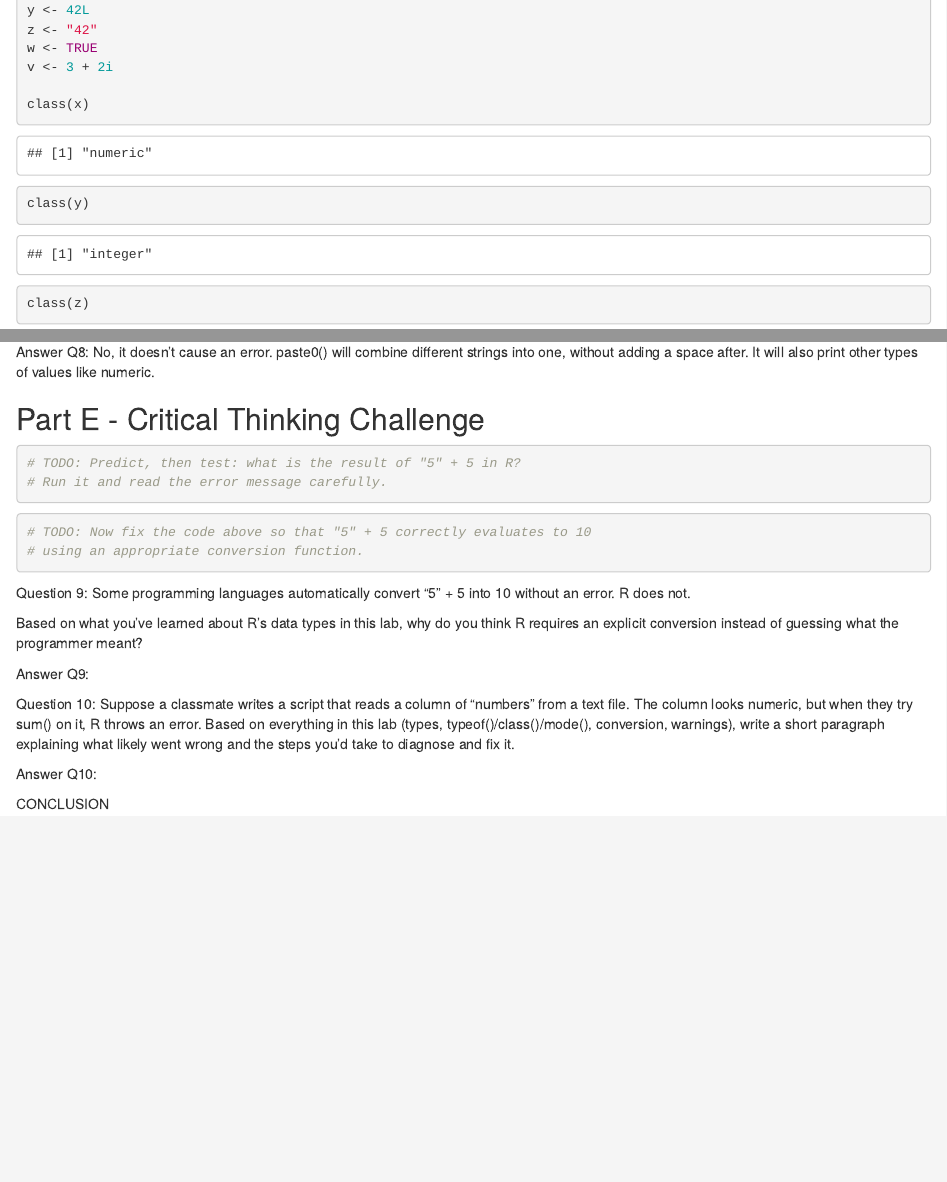
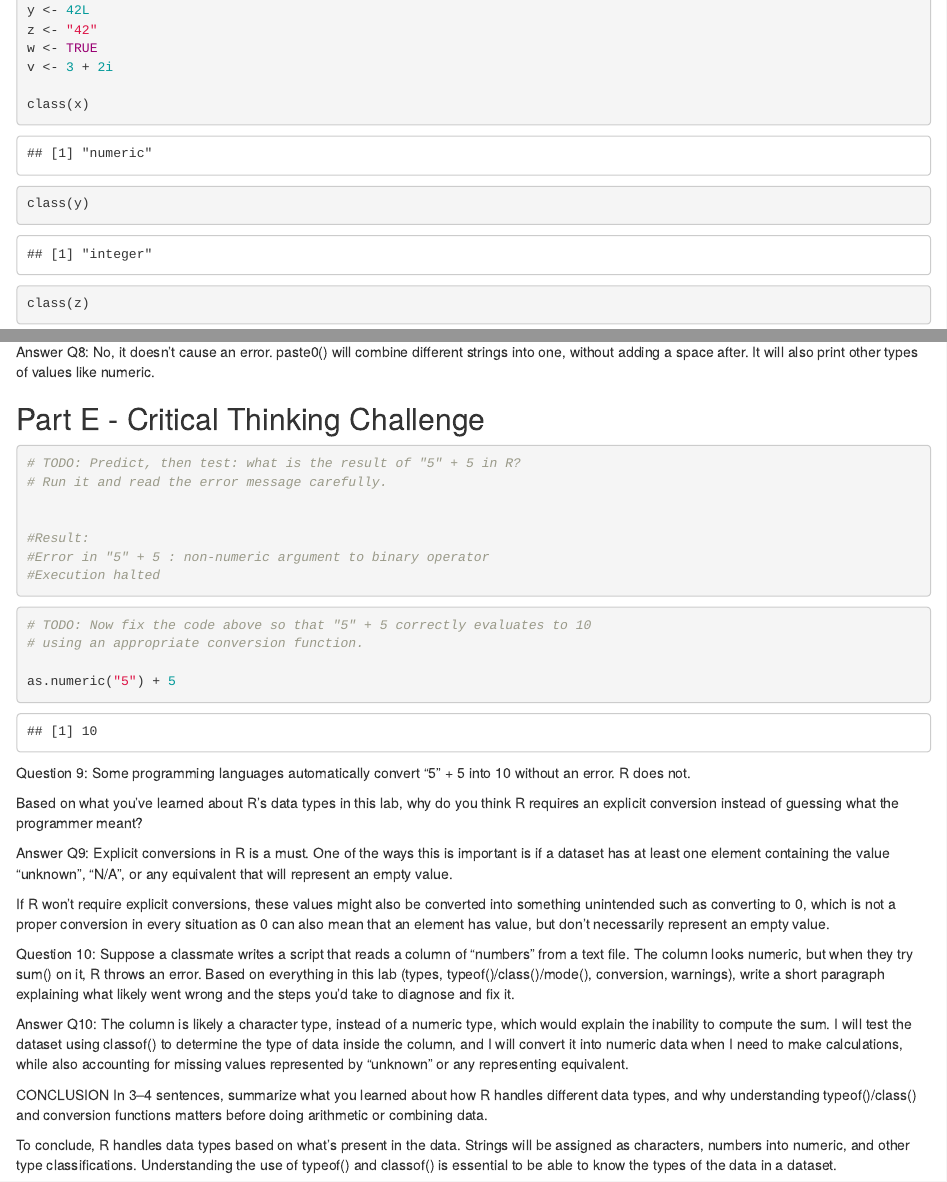
Before and after one commit to ryanandujar47/r.andujar_repo_1, an R Markdown document (RExercise#2_andujar.Rmd): the page in a window 1100 px wide, from 2770 px down, and a second part further down, joined at a grey line. Rendered offline with R 4.5, knitr and Pandoc, with nearby package versions.

Commit message:
Update RExercise#2_andujar.Rmd
Final, complete Conclusion.

````diff
--- a/RExercise#2_andujar.Rmd
+++ b/RExercise#2_andujar.Rmd
@@ -241,13 +241,16 @@ Answer Q8: No, it doesn't cause an error. paste0() will combine different string
 # Run it and read the error message carefully.
 
 
+#Result:
+#Error in "5" + 5 : non-numeric argument to binary operator
+#Execution halted
 ```
 
 ```{r}
 # TODO: Now fix the code above so that "5" + 5 correctly evaluates to 10
 # using an appropriate conversion function.
 
-
+as.numeric("5") + 5
 ```
 
 
@@ -256,14 +259,20 @@ Question 9: Some programming languages automatically convert "5" + 5 into 10 wit
 Based on what you’ve learned about R’s data types in this lab, why do you think R requires an explicit conversion instead of guessing what the programmer meant?
 
 
-Answer Q9:
+Answer Q9: Explicit conversions in R is a must. One of the ways this is important is if a dataset has at least one element containing the value "unknown", "N/A", or any equivalent that will represent an empty value.
+
+If R won't require explicit conversions, these values might also be converted into something unintended such as converting to 0, which is not a proper conversion in every situation as 0 can also mean that an element has value, but don't necessarily represent an empty value.
+
 
 
 Question 10: Suppose a classmate writes a script that reads a column of “numbers” from a text file. The column looks numeric, but when they try sum() on it, R throws an error. Based on everything in this lab (types, typeof()/class()/mode(), conversion, warnings), write a short paragraph explaining what likely went wrong and the steps you’d take to diagnose and fix it.
 
 
-Answer Q10:
+Answer Q10: The column is likely a character type, instead of a numeric type, which would explain the inability to compute the sum. I will test the dataset using classof() to determine the type of data inside the column, and I will convert it into numeric data when I need to make calculations, while also accounting for missing values represented by "unknown" or any representing equivalent.
 
 
 
 CONCLUSION
+In 3–4 sentences, summarize what you learned about how R handles different data types, and why understanding typeof()/class() and conversion functions matters before doing arithmetic or combining data.
+
+To conclude, R handles data types based on what's present in the data. Strings will be assigned as characters, numbers into numeric, and other type classifications. Understanding the use of typeof() and classof() is essential to be able to know the types of the data in a dataset.
````
